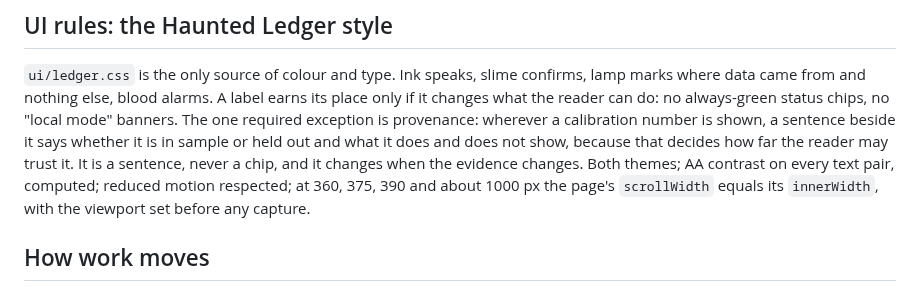
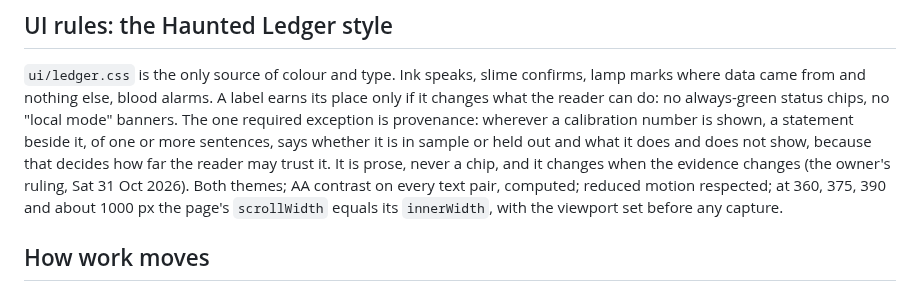
Before and after one commit to BeniCheni/settlement-grader-evals, a Markdown page: AGENTS.md, the part around the change. Drawn GitHub-style.

```diff
--- a/AGENTS.md
+++ b/AGENTS.md
@@ -69,9 +69,11 @@ failure, and the proof that any check or judge agrees with a human before it is
 `ui/ledger.css` is the only source of colour and type. Ink speaks, slime confirms, lamp marks where data came from and
 nothing else, blood alarms. A label earns its place only if it changes what the reader can do: no always-green status
 chips, no "local mode" banners. The one required exception is provenance: wherever a calibration number is shown, a
-sentence beside it says whether it is in sample or held out and what it does and does not show, because that decides how
-far the reader may trust it. It is a sentence, never a chip, and it changes when the evidence changes. Both themes; AA contrast on every text pair, computed; reduced motion respected; at
-360, 375, 390 and about 1000 px the page's `scrollWidth` equals its `innerWidth`, with the viewport set before any capture.
+statement beside it, of one or more sentences, says whether it is in sample or held out and what it does and does not
+show, because that decides how far the reader may trust it. It is prose, never a chip, and it changes when the evidence
+changes (the owner's ruling, Sat 31 Oct 2026). Both themes; AA contrast on every text pair, computed;
+reduced motion respected; at 360, 375, 390 and about 1000 px the page's `scrollWidth` equals its `innerWidth`, with the
+viewport set before any capture.
 
 ## How work moves
 
```
Also changed, not shown: docs/judge-page-spec.md (+13 -9 lines).
